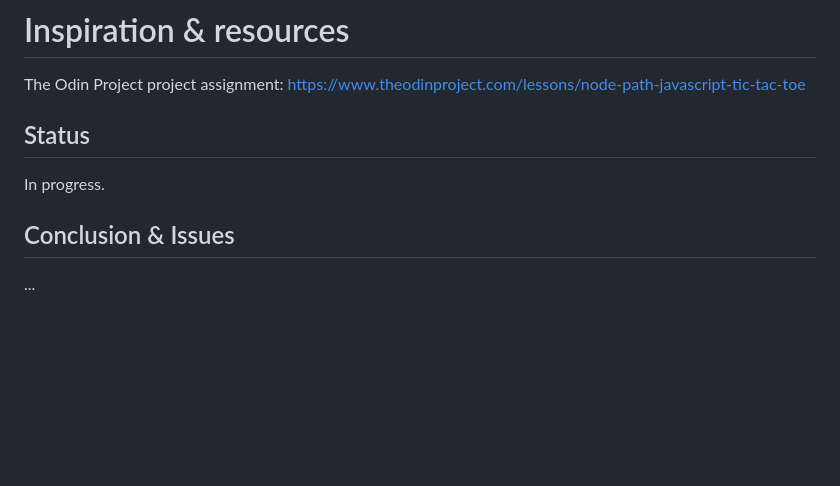
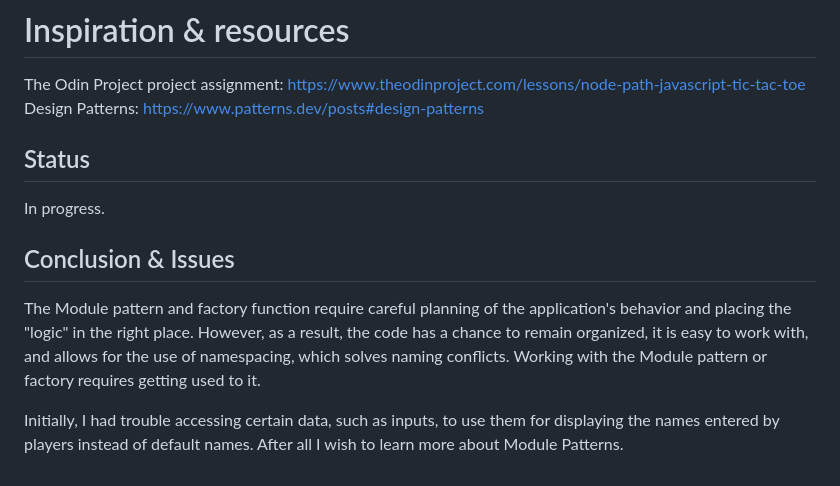
Before and after one commit to TomekLeszczynski/Odin-Project-Tic-Tac-Toe, a Markdown page: README.md, the part around the change. GitHub-like rendering; blank space fills up the shorter version.

Commit message:
Updated screen. Updated Readme file.

```diff
--- a/README.md
+++ b/README.md
@@ -29,6 +29,7 @@ Built with:
 # Inspiration & resources
 
 The Odin Project project assignment: https://www.theodinproject.com/lessons/node-path-javascript-tic-tac-toe
+Design Patterns: https://www.patterns.dev/posts#design-patterns
 
 ## Status
 
@@ -36,4 +37,8 @@ In progress.
 
 ## Conclusion & Issues
 
-...
+The Module pattern and factory function require careful planning of the application's behavior and placing the "logic" in the right place. However, as a result, the code has a chance to remain organized, it is easy to work with, and allows for the use of namespacing, which solves naming conflicts.
+Working with the Module pattern or factory requires getting used to it.
+
+Initially, I had trouble accessing certain data, such as inputs, to use them for displaying the names entered by players instead of default names.
+After all I wish to learn more about Module Patterns.
```
Also changed, not shown: TicTacToeScreen.jpg (deleted), TicTacToeScreenDefault.jpg (deleted), TicTacToeScreenScreen.jpg (added), TicTacToeScreenWin.jpg (deleted).
